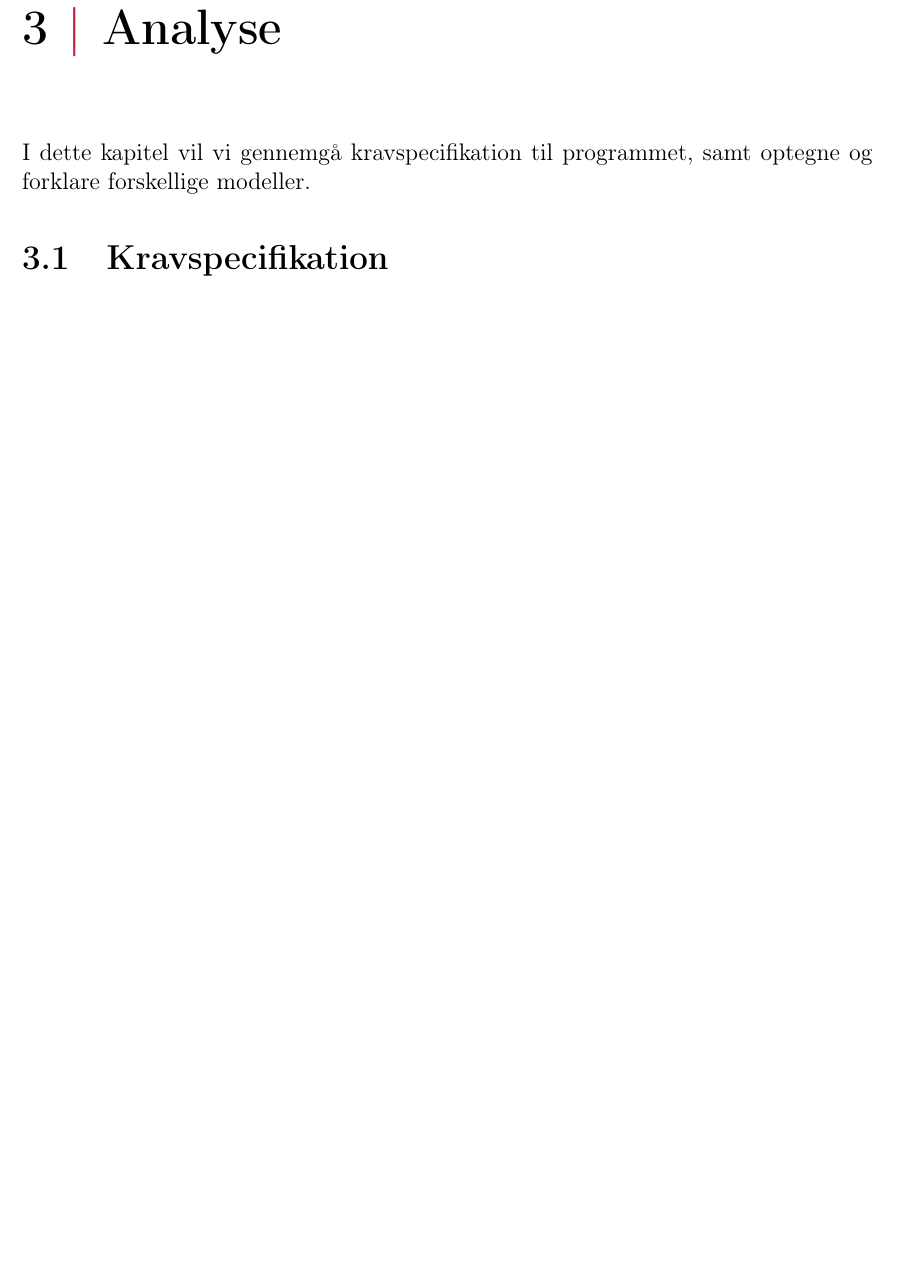
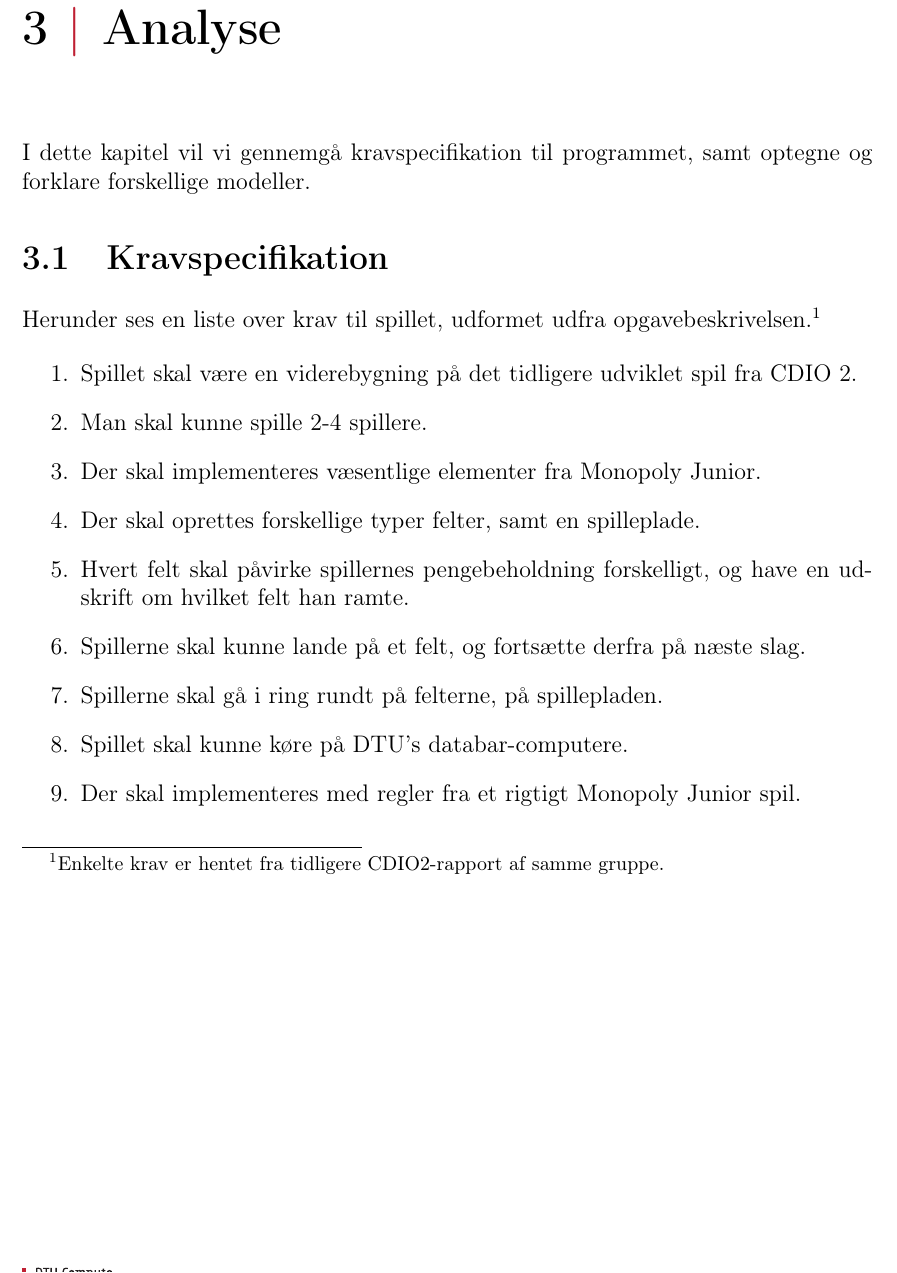
Before and after one commit to group-18/cdio-3-report, a LaTeX document (Project.tex, which reads chapters/Analyse.tex): part of page 7 of 23 before the commit and part of page 7 of 24 after it, cut so that both start at the same text, the shorter picture padded with empty space. Compiled offline with pdfLaTeX.

Commit message:
Added - Kravliste

```diff
--- a/chapters/Analyse.tex
+++ b/chapters/Analyse.tex
@@ -4,6 +4,22 @@ I dette kapitel vil vi gennemgå kravspecifikation til programmet, samt optegne
 
 
 \section{Kravspecifikation}
+
+Herunder ses en liste over krav til spillet, udformet udfra opgavebeskrivelsen.\footnote{Enkelte krav er hentet fra tidligere CDIO2-rapport af samme gruppe.}
+
+\begin{enumerate}
+\item Spillet skal være en viderebygning på det tidligere udviklet spil fra CDIO 2.
+\item Man skal kunne spille 2-4 spillere.
+\item Der skal implementeres væsentlige elementer fra Monopoly Junior.
+\item Der skal oprettes forskellige typer felter, samt en spilleplade.
+\item Hvert felt skal påvirke spillernes pengebeholdning forskelligt, og have en udskrift om hvilket felt han ramte.
+\item Spillerne skal kunne lande på et felt, og fortsætte derfra på næste slag.
+\item Spillerne skal gå i ring rundt på felterne, på spillepladen.
+\item Spillet skal kunne køre på DTU's databar-computere.
+\item Der skal implementeres med regler fra et rigtigt Monopoly Junior spil.
+\end{enumerate}
+
+\pagebreak
 
 \input{chapters/FURPS-MoSCoW}
 
```
